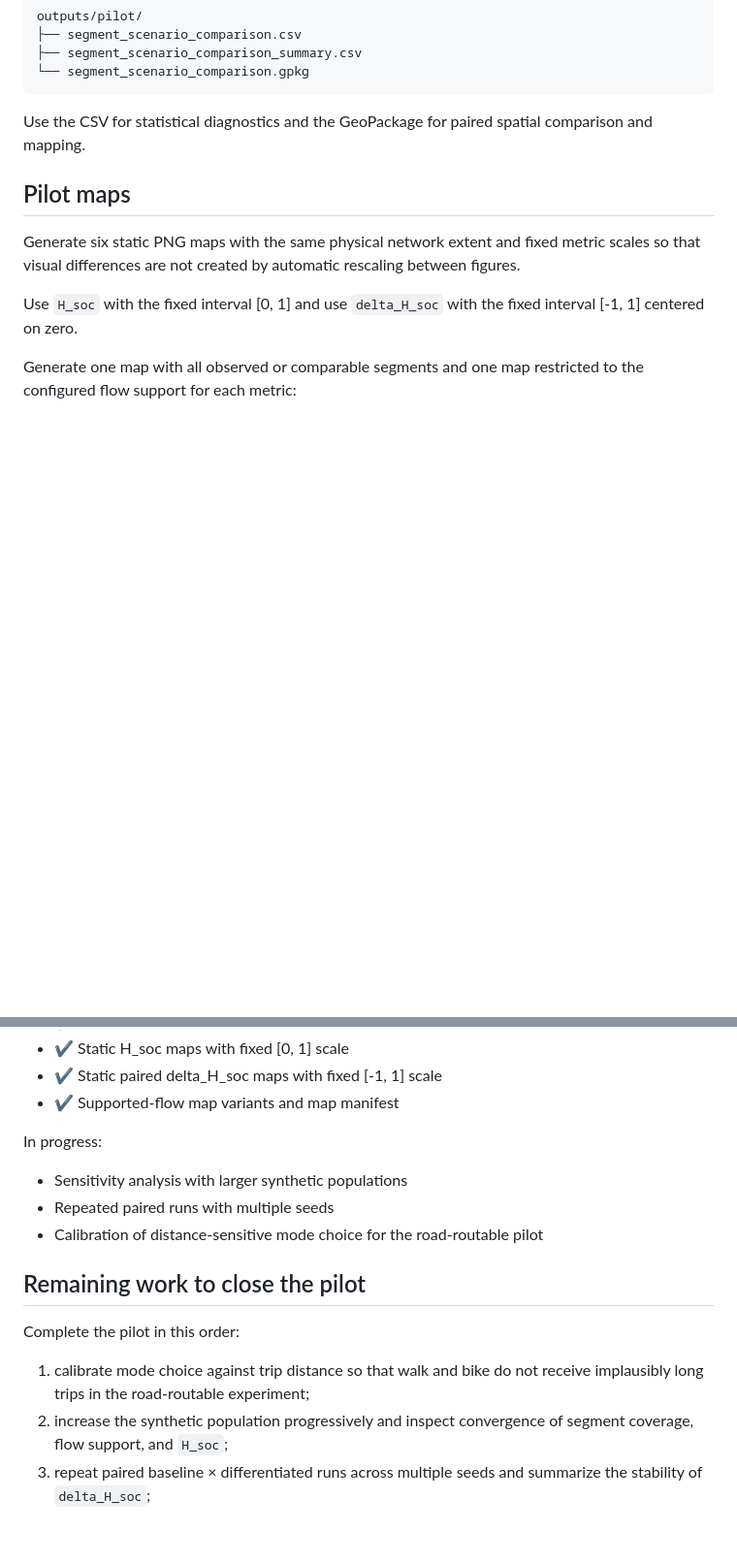
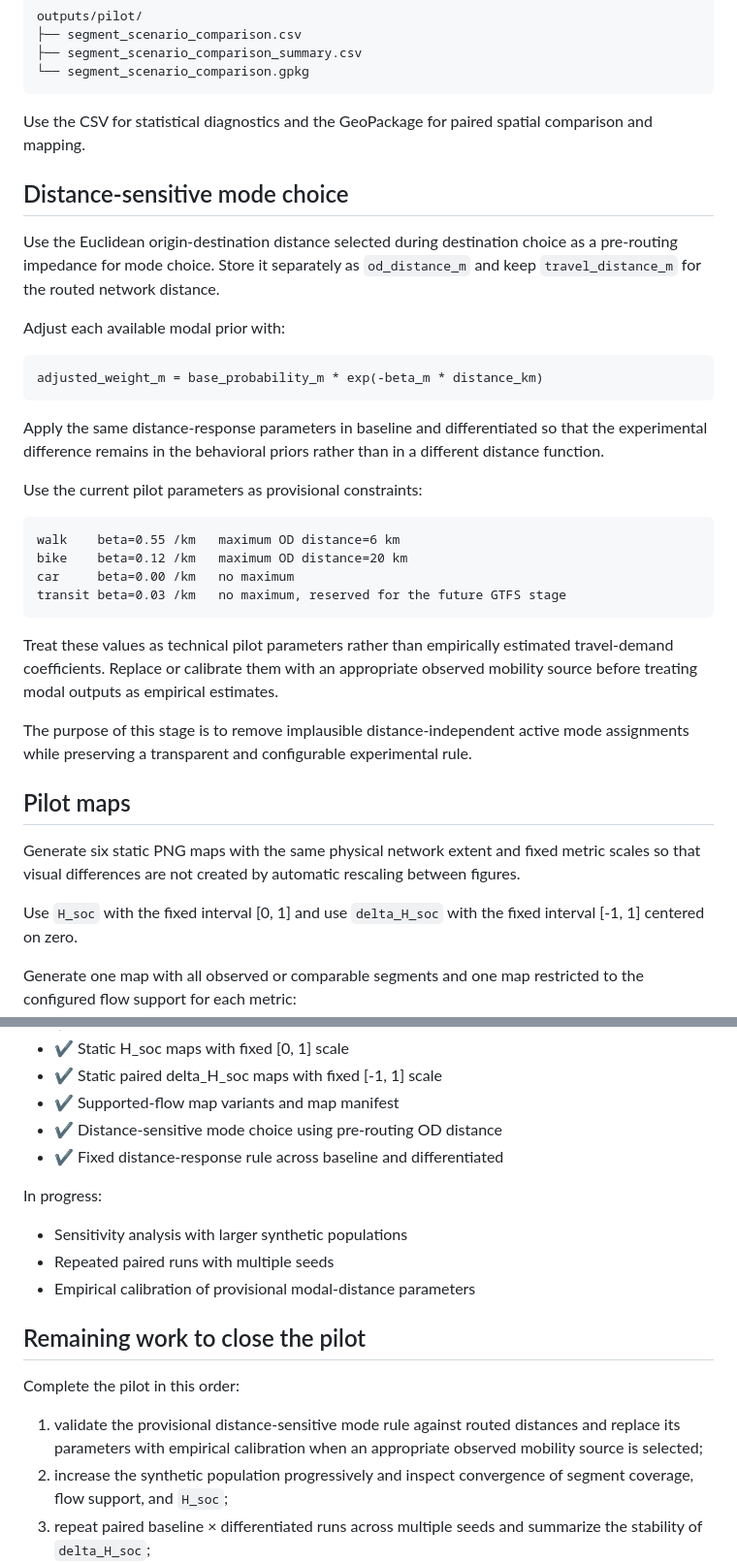
Before and after one commit to S-Behling/EtPilot, a Markdown page: README.md, 2 parts joined by grey strips. Shown at 97% size. GitHub-like rendering; blank space fills up the shorter version.

Commit message:
Document distance-sensitive mode choice

````diff
--- a/README.md
+++ b/README.md
@@ -259,6 +259,41 @@ Use the CSV for statistical diagnostics and the GeoPackage for paired spatial
 comparison and mapping.
 
 
+## Distance-sensitive mode choice
+
+Use the Euclidean origin-destination distance selected during destination
+choice as a pre-routing impedance for mode choice. Store it separately as
+`od_distance_m` and keep `travel_distance_m` for the routed network
+distance.
+
+Adjust each available modal prior with:
+
+```text
+adjusted_weight_m = base_probability_m * exp(-beta_m * distance_km)
+```
+
+Apply the same distance-response parameters in baseline and differentiated so
+that the experimental difference remains in the behavioral priors rather than
+in a different distance function.
+
+Use the current pilot parameters as provisional constraints:
+
+```text
+walk    beta=0.55 /km   maximum OD distance=6 km
+bike    beta=0.12 /km   maximum OD distance=20 km
+car     beta=0.00 /km   no maximum
+transit beta=0.03 /km   no maximum, reserved for the future GTFS stage
+```
+
+Treat these values as technical pilot parameters rather than empirically
+estimated travel-demand coefficients. Replace or calibrate them with an
+appropriate observed mobility source before treating modal outputs as
+empirical estimates.
+
+The purpose of this stage is to remove implausible distance-independent active
+mode assignments while preserving a transparent and configurable experimental
+rule.
+
 ## Pilot maps
 
 Generate six static PNG maps with the same physical network extent and fixed
@@ -315,19 +350,22 @@ Current implementation:
 - ✔ Static H_soc maps with fixed [0, 1] scale
 - ✔ Static paired delta_H_soc maps with fixed [-1, 1] scale
 - ✔ Supported-flow map variants and map manifest
+- ✔ Distance-sensitive mode choice using pre-routing OD distance
+- ✔ Fixed distance-response rule across baseline and differentiated
 
 In progress:
 
 - Sensitivity analysis with larger synthetic populations
 - Repeated paired runs with multiple seeds
-- Calibration of distance-sensitive mode choice for the road-routable pilot
+- Empirical calibration of provisional modal-distance parameters
 
 ## Remaining work to close the pilot
 
 Complete the pilot in this order:
 
-1. calibrate mode choice against trip distance so that walk and bike do not
-   receive implausibly long trips in the road-routable experiment;
+1. validate the provisional distance-sensitive mode rule against routed
+   distances and replace its parameters with empirical calibration when an
+   appropriate observed mobility source is selected;
 2. increase the synthetic population progressively and inspect convergence of
    segment coverage, flow support, and `H_soc`;
 3. repeat paired baseline × differentiated runs across multiple seeds and
````
